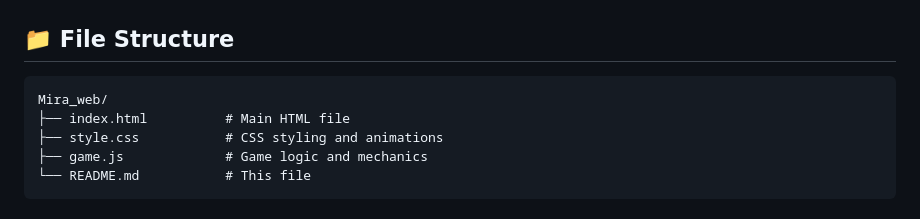
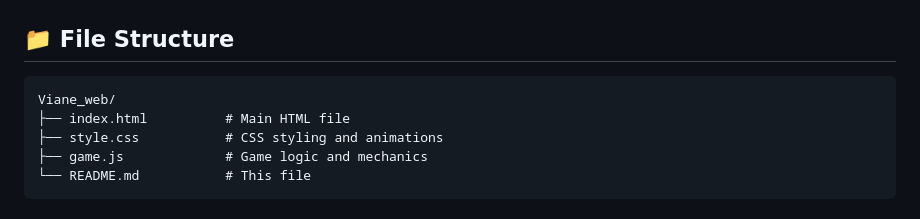
Before and after one commit to RandomEdge999/ForMyViane, a Markdown page: README.md, the part around the change. GitHub-like rendering.

````diff
--- a/README.md
+++ b/README.md
@@ -54,7 +54,7 @@ No server setup required - it's a pure client-side application\!
 ## 📁 File Structure
 
 ```
-Mira_web/
+Viane_web/
 ├── index.html          # Main HTML file
 ├── style.css           # CSS styling and animations
 ├── game.js             # Game logic and mechanics
````
